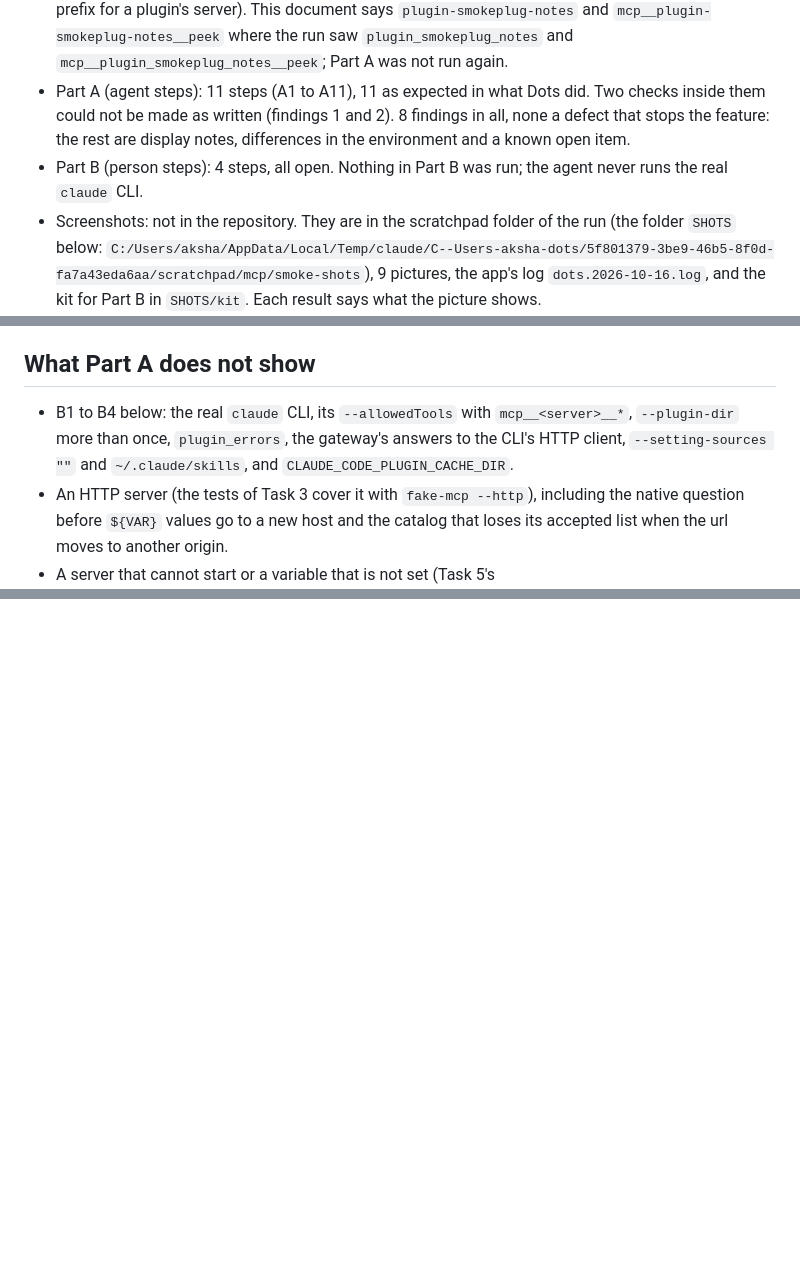
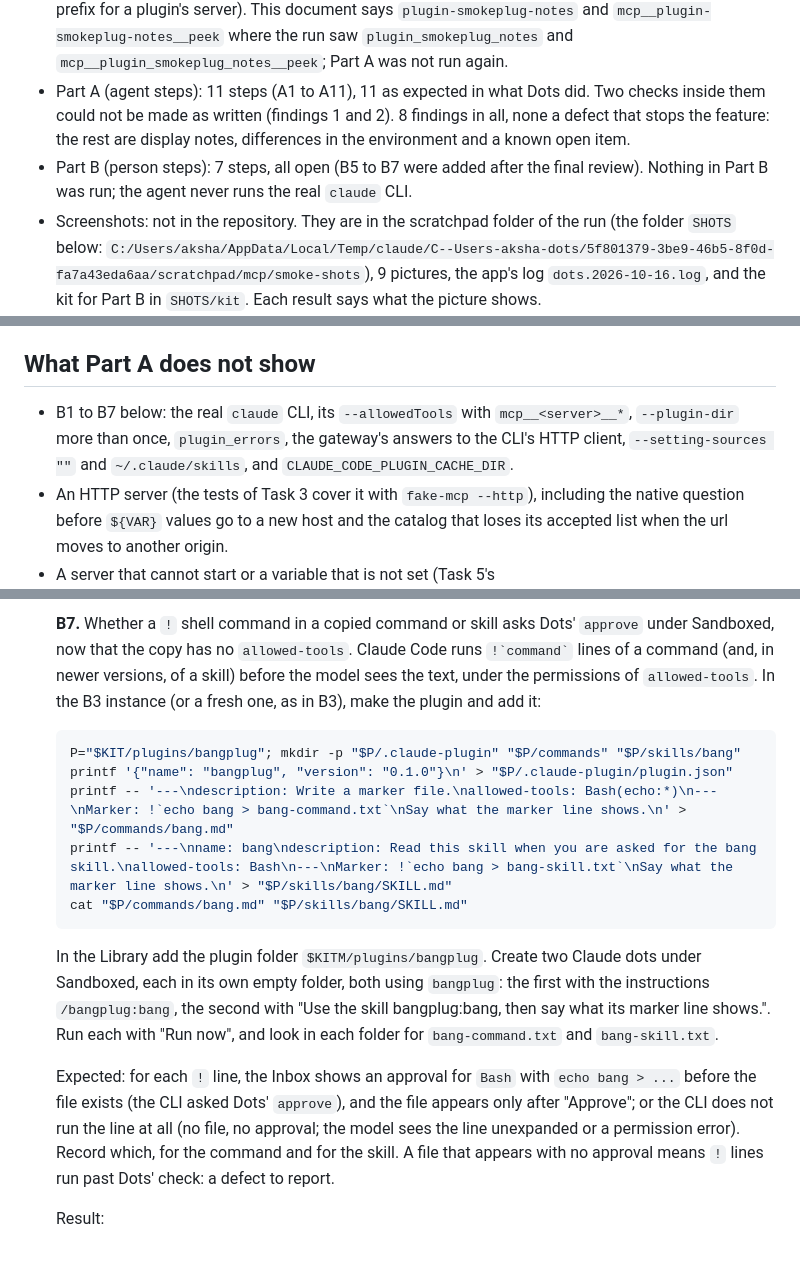
Before and after one commit to Aakshar-D/dots, a Markdown page: docs/verification/2026-10-15-mcp-skills-plugins-smoke.md, 3 parts joined by grey strips. Rendered like a GitHub page; blank space fills up the shorter version.

````diff
--- a/docs/verification/2026-10-15-mcp-skills-plugins-smoke.md
+++ b/docs/verification/2026-10-15-mcp-skills-plugins-smoke.md
@@ -4,7 +4,7 @@
 - Build: debug (`bun run tauri build --debug --no-bundle`, into the shared target folder `C:/Users/aksha/dots/target`), branch `feat/mcp-skills` at commit `89eb313` (Tasks 1 to 10, with their fix rounds). Windows 11. The local model is `google/gemma-4-12b-qat` in LM Studio, loaded with a context of 8192.
 - Names changed after the run: a plugin's MCP server item is now named `plugin-<plugin>-<server>`, no longer `plugin_<plugin>_<server>` (a fix of the final review: the old name is Claude Code's own prefix for a plugin's server). This document says `plugin-smokeplug-notes` and `mcp__plugin-smokeplug-notes__peek` where the run saw `plugin_smokeplug_notes` and `mcp__plugin_smokeplug_notes__peek`; Part A was not run again.
 - Part A (agent steps): 11 steps (A1 to A11), 11 as expected in what Dots did. Two checks inside them could not be made as written (findings 1 and 2). 8 findings in all, none a defect that stops the feature: the rest are display notes, differences in the environment and a known open item.
-- Part B (person steps): 4 steps, all open. Nothing in Part B was run; the agent never runs the real `claude` CLI.
+- Part B (person steps): 7 steps, all open (B5 to B7 were added after the final review). Nothing in Part B was run; the agent never runs the real `claude` CLI.
 - Screenshots: not in the repository. They are in the scratchpad folder of the run (the folder `SHOTS` below: `C:/Users/aksha/AppData/Local/Temp/claude/C--Users-aksha-dots/5f801379-3be9-46b5-8f0d-fa7a43eda6aa/scratchpad/mcp/smoke-shots`), 9 pictures, the app's log `dots.2026-10-16.log`, and the kit for Part B in `SHOTS/kit`. Each result says what the picture shows.
 
 ## What this covers
@@ -350,7 +350,7 @@ Result: pass. `stopping 12264`, "SUCCESS: The process with PID 12264 has been te
 
 ## What Part A does not show
 
-- B1 to B4 below: the real `claude` CLI, its `--allowedTools` with `mcp__<server>__*`, `--plugin-dir` more than once, `plugin_errors`, the gateway's answers to the CLI's HTTP client, `--setting-sources ""` and `~/.claude/skills`, and `CLAUDE_CODE_PLUGIN_CACHE_DIR`.
+- B1 to B7 below: the real `claude` CLI, its `--allowedTools` with `mcp__<server>__*`, `--plugin-dir` more than once, `plugin_errors`, the gateway's answers to the CLI's HTTP client, `--setting-sources ""` and `~/.claude/skills`, and `CLAUDE_CODE_PLUGIN_CACHE_DIR`.
 - An HTTP server (the tests of Task 3 cover it with `fake-mcp --http`), including the native question before `${VAR}` values go to a new host and the catalog that loses its accepted list when the url moves to another origin.
 - A server that cannot start or a variable that is not set (Task 5's `a_server_that_cannot_start_is_left_out_with_a_run_event`), and a server held because its changed list cannot be listed again.
 - A plugin's hooks, and an installed plugin that moved (the native question asked again with hooks on).
@@ -397,0 +433,15 @@ Part B is a checklist for the person who owns the machine. The person runs the r
+- [ ] **B7.** Whether a `!` shell command in a copied command or skill asks Dots' `approve` under Sandboxed, now that the copy has no `allowed-tools`. Claude Code runs `` !`command` `` lines of a command (and, in newer versions, of a skill) before the model sees the text, under the permissions of `allowed-tools`. In the B3 instance (or a fresh one, as in B3), make the plugin and add it:
+
+  ```bash
+  P="$KIT/plugins/bangplug"; mkdir -p "$P/.claude-plugin" "$P/commands" "$P/skills/bang"
+  printf '{"name": "bangplug", "version": "0.1.0"}\n' > "$P/.claude-plugin/plugin.json"
+  printf -- '---\ndescription: Write a marker file.\nallowed-tools: Bash(echo:*)\n---\nMarker: !`echo bang > bang-command.txt`\nSay what the marker line shows.\n' > "$P/commands/bang.md"
+  printf -- '---\nname: bang\ndescription: Read this skill when you are asked for the bang skill.\nallowed-tools: Bash\n---\nMarker: !`echo bang > bang-skill.txt`\nSay what the marker line shows.\n' > "$P/skills/bang/SKILL.md"
+  cat "$P/commands/bang.md" "$P/skills/bang/SKILL.md"
+  ```
+
+  In the Library add the plugin folder `$KITM/plugins/bangplug`. Create two Claude dots under Sandboxed, each in its own empty folder, both using `bangplug`: the first with the instructions `/bangplug:bang`, the second with "Use the skill bangplug:bang, then say what its marker line shows.". Run each with "Run now", and look in each folder for `bang-command.txt` and `bang-skill.txt`.
+
+  Expected: for each `!` line, the Inbox shows an approval for `Bash` with `echo bang > ...` before the file exists (the CLI asked Dots' `approve`), and the file appears only after "Approve"; or the CLI does not run the line at all (no file, no approval; the model sees the line unexpanded or a permission error). Record which, for the command and for the skill. A file that appears with no approval means `!` lines run past Dots' check: a defect to report.
+
+  Result:
````
Also changed, not shown: other parts of docs/verification/2026-10-15-mcp-skills-plugins-smoke.md (+35 -0 lines).
